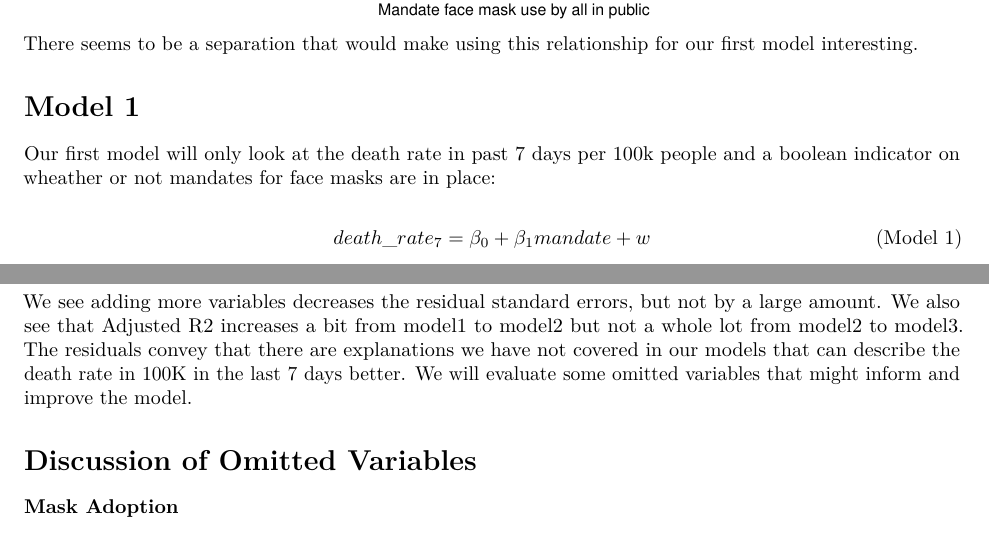
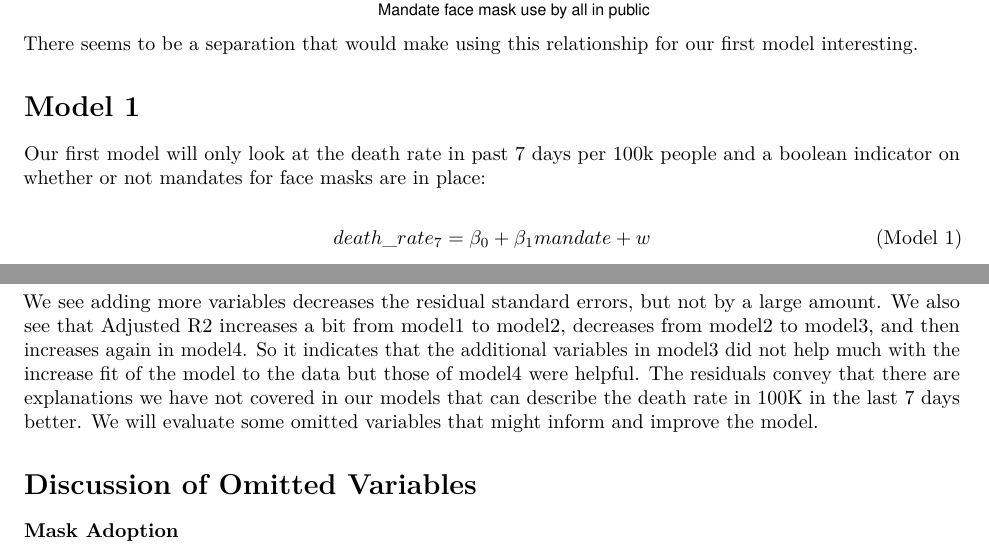
Before and after one commit to andimorey/W203_Lab2, an R Markdown document (Lab_2_Draft_main.Rmd): two parts of pages 5 and 22 of 24, joined at a grey line, cut so that both start at the same text. Rendered offline with R 4.5, knitr and Pandoc, then LaTeX, with nearby package versions; some code elsewhere in the file could not run offline.

Commit message:
spell error corrections in the models section + updated pdf

````diff
--- a/Lab_2_Draft_main.Rmd
+++ b/Lab_2_Draft_main.Rmd
@@ -137,7 +137,7 @@ There seems to be a separation that would make using this relationship for our f
 
 # Model 1
 
-Our first model will only look at the death rate in past 7 days per 100k people and a boolean indicator on wheather or not mandates for face masks are in place:
+Our first model will only look at the death rate in past 7 days per 100k people and a boolean indicator on whether or not mandates for face masks are in place:
 
 $$death\_rate_7 = \beta_0 + \beta_1 mandate + w \tag{Model 1}$$
 ```{r Model 1}
@@ -432,7 +432,7 @@ stargazer(model1,model2, model3, model4,
           column.labels = c("model1","model2","model3","model 4"))
 ```
 
-We see adding more variables decreases the residual standard errors, but not by a large amount. We also see that Adjusted R2 increases a bit from model1 to model2 but not a whole lot from model2 to model3. The residuals convey that there are explanations we have not covered in our models that can describe the death rate in 100K in the last 7 days better. We will evaluate some omitted variables that might inform and improve the model.
+We see adding more variables decreases the residual standard errors, but not by a large amount. We also see that Adjusted R2 increases a bit from model1 to model2, decreases from model2 to model3, and then increases again in model4. So it indicates that the additional variables in model3 did not help much with the increase fit of the model to the data but those of model4 were helpful. The residuals convey that there are explanations we have not covered in our models that can describe the death rate in 100K in the last 7 days better. We will evaluate some omitted variables that might inform and improve the model.
 
 # Discussion of Omitted Variables
 
````
Also changed, not shown: Lab_2_Draft_main.pdf, Lab_2_Draft_main.Rmd (2 more changed lines).
